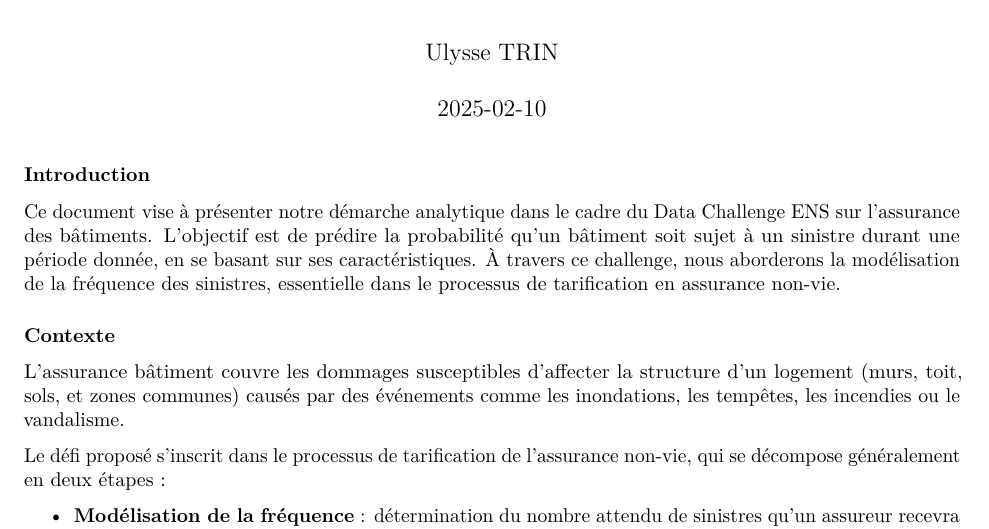
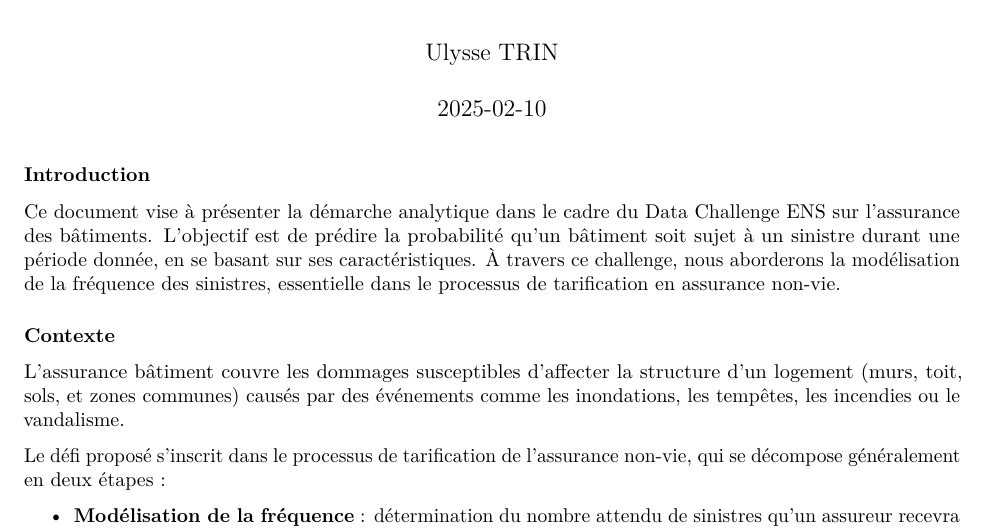
Before and after one commit to UlysseTRIN/building-claim-ens, an R Markdown document (Building-Claim.Rmd): part of page 1 of 11, cut so that both start at the same text. Rendered offline with R 4.5, knitr and Pandoc, then LaTeX, with nearby package versions; some code elsewhere in the file could not run offline; a font, style sheet, LaTeX package, included part or bibliography that could not be used is replaced or left out.

Commit message:
Update Building-Claim.Rmd

```diff
--- a/Building-Claim.Rmd
+++ b/Building-Claim.Rmd
@@ -13,7 +13,7 @@ knitr::opts_chunk$set(echo = TRUE)
 
 ### **Introduction**
 
-Ce document vise à présenter notre démarche analytique dans le cadre du Data Challenge ENS sur l'assurance des bâtiments. L'objectif est de prédire la probabilité qu'un bâtiment soit sujet à un sinistre durant une période donnée, en se basant sur ses caractéristiques. À travers ce challenge, nous aborderons la modélisation de la fréquence des sinistres, essentielle dans le processus de tarification en assurance non-vie.
+Ce document vise à présenter la démarche analytique dans le cadre du Data Challenge ENS sur l'assurance des bâtiments. L'objectif est de prédire la probabilité qu'un bâtiment soit sujet à un sinistre durant une période donnée, en se basant sur ses caractéristiques. À travers ce challenge, nous aborderons la modélisation de la fréquence des sinistres, essentielle dans le processus de tarification en assurance non-vie.
 
 ### Contexte
 
```
